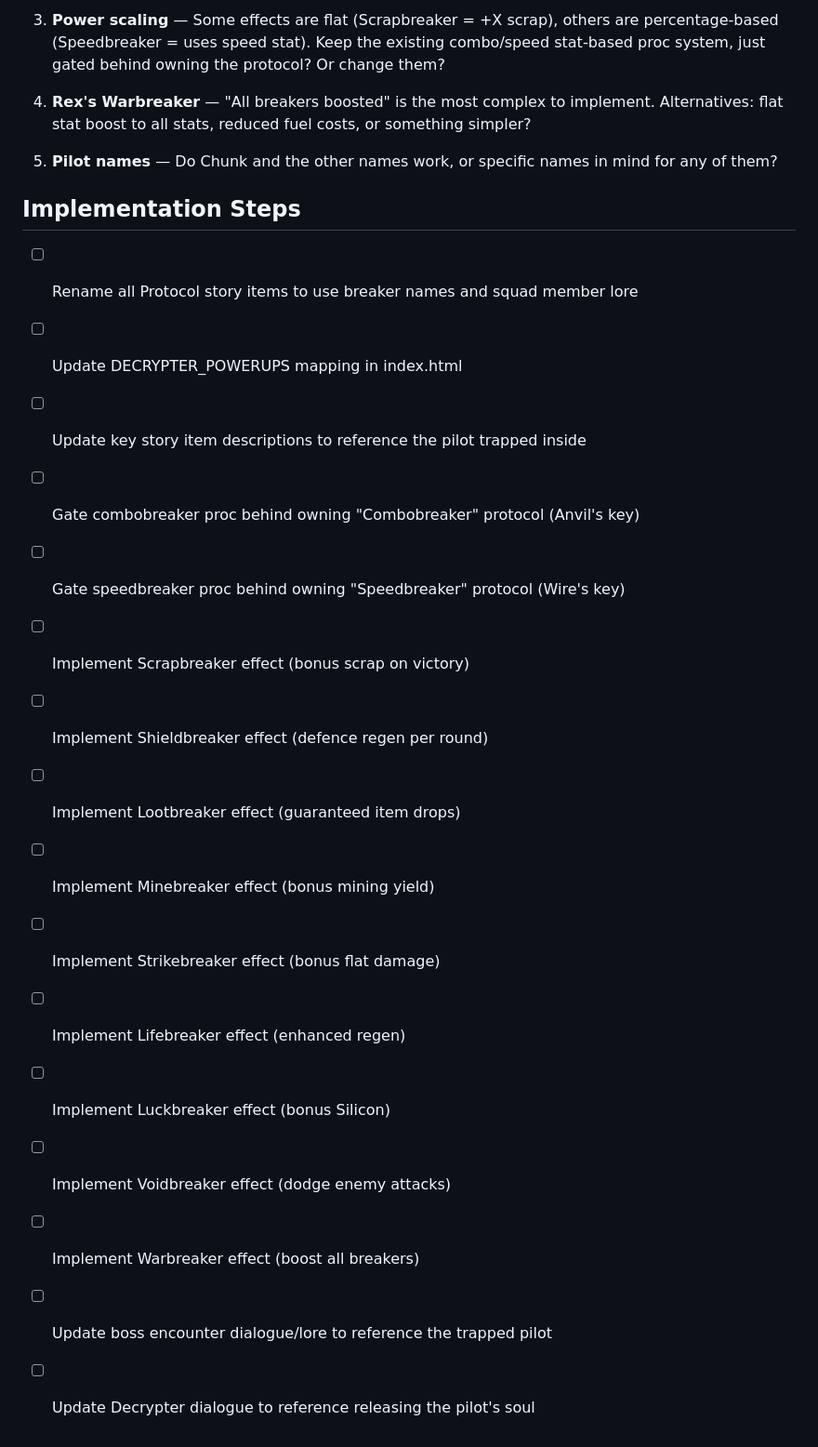
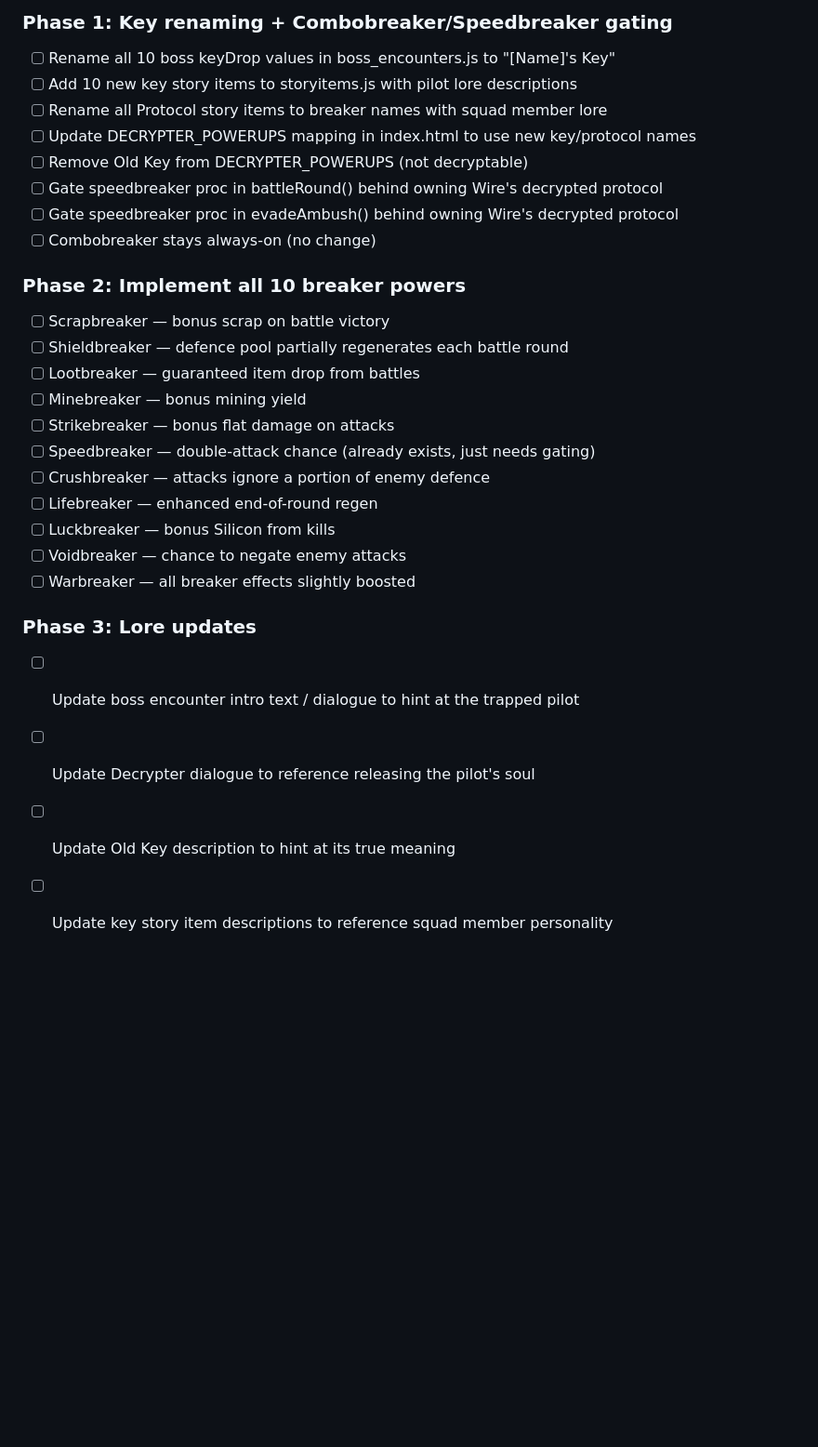
Before and after one commit to ghost-in-the-git/combobreaker_V7, a Markdown page: bossplan.md, the part around one of its changes. Shown at 93% size. Drawn GitHub-style; blank space fills up the shorter version.

```diff
--- a/bossplan.md
+++ b/bossplan.md
@@ -34,25 +47,29 @@ Powers use the **"breaker"** suffix representing their role.
 
-3. **Power scaling** — Some effects are flat (Scrapbreaker = +X scrap), others are percentage-based (Speedbreaker = uses speed stat). Keep the existing combo/speed stat-based proc system, just gated behind owning the protocol? Or change them?
+### Phase 1: Key renaming + Combobreaker/Speedbreaker gating
+- [ ] Rename all 10 boss keyDrop values in boss_encounters.js to "[Name]'s Key"
+- [ ] Add 10 new key story items to storyitems.js with pilot lore descriptions
+- [ ] Rename all Protocol story items to breaker names with squad member lore
+- [ ] Update DECRYPTER_POWERUPS mapping in index.html to use new key/protocol names
+- [ ] Remove Old Key from DECRYPTER_POWERUPS (not decryptable)
+- [ ] Gate speedbreaker proc in battleRound() behind owning Wire's decrypted protocol
+- [ ] Gate speedbreaker proc in evadeAmbush() behind owning Wire's decrypted protocol
+- [ ] Combobreaker stays always-on (no change)
 
-4. **Rex's Warbreaker** — "All breakers boosted" is the most complex to implement. Alternatives: flat stat boost to all stats, reduced fuel costs, or something simpler?
+### Phase 2: Implement all 10 breaker powers
+- [ ] Scrapbreaker — bonus scrap on battle victory
+- [ ] Shieldbreaker — defence pool partially regenerates each battle round
+- [ ] Lootbreaker — guaranteed item drop from battles
+- [ ] Minebreaker — bonus mining yield
+- [ ] Strikebreaker — bonus flat damage on attacks
+- [ ] Speedbreaker — double-attack chance (already exists, just needs gating)
+- [ ] Crushbreaker — attacks ignore a portion of enemy defence
+- [ ] Lifebreaker — enhanced end-of-round regen
+- [ ] Luckbreaker — bonus Silicon from kills
+- [ ] Voidbreaker — chance to negate enemy attacks
+- [ ] Warbreaker — all breaker effects slightly boosted
 
-5. **Pilot names** — Do Chunk and the other names work, or specific names in mind for any of them?
-
-## Implementation Steps
-
-- [ ] Rename all Protocol story items to use breaker names and squad member lore
-- [ ] Update DECRYPTER_POWERUPS mapping in index.html
-- [ ] Update key story item descriptions to reference the pilot trapped inside
-- [ ] Gate combobreaker proc behind owning "Combobreaker" protocol (Anvil's key)
-- [ ] Gate speedbreaker proc behind owning "Speedbreaker" protocol (Wire's key)
-- [ ] Implement Scrapbreaker effect (bonus scrap on victory)
-- [ ] Implement Shieldbreaker effect (defence regen per round)
-- [ ] Implement Lootbreaker effect (guaranteed item drops)
-- [ ] Implement Minebreaker effect (bonus mining yield)
-- [ ] Implement Strikebreaker effect (bonus flat damage)
-- [ ] Implement Lifebreaker effect (enhanced regen)
-- [ ] Implement Luckbreaker effect (bonus Silicon)
-- [ ] Implement Voidbreaker effect (dodge enemy attacks)
-- [ ] Implement Warbreaker effect (boost all breakers)
-- [ ] Update boss encounter dialogue/lore to reference the trapped pilot
+### Phase 3: Lore updates
+- [ ] Update boss encounter intro text / dialogue to hint at the trapped pilot
 - [ ] Update Decrypter dialogue to reference releasing the pilot's soul
+- [ ] Update Old Key description to hint at its true meaning
+- [ ] Update key story item descriptions to reference squad member personality
```
Also changed, not shown: other parts of bossplan.md (+34 -21 lines).
